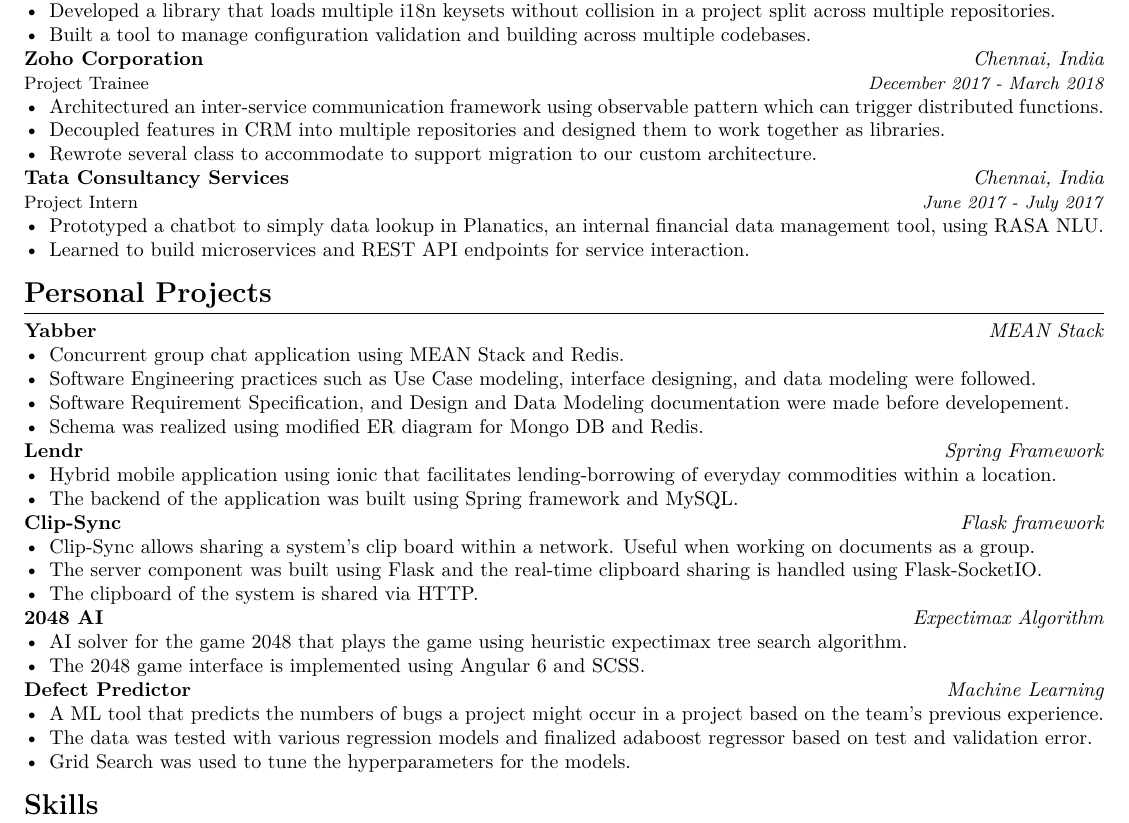
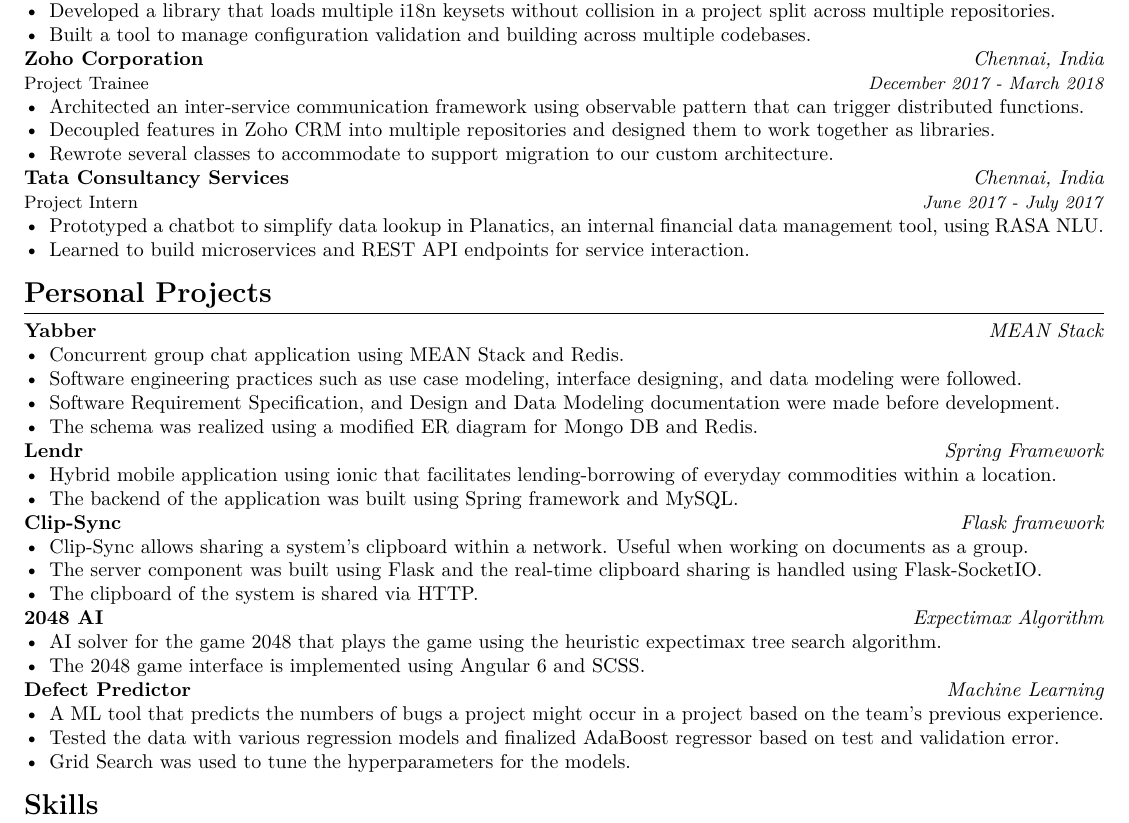
Before and after one commit to AravindVasudev/resume, a LaTeX CV (resume.tex): part of the page, cut so that both start at the same text. Compiled offline with XeLaTeX.

Commit message:
Fixed some grammatical errors

```diff
--- a/resume.tex
+++ b/resume.tex
@@ -41,14 +41,14 @@
 \textbf{Zoho Corporation} \hfill \textit{Chennai, India} \\
 {\small Project Trainee} \hfill \textit{\small December 2017 - March 2018}
 \begin{itemize}
-  \item Architectured an inter-service communication framework using observable pattern which can trigger distributed functions.
-  \item Decoupled features in CRM into multiple repositories and designed them to work together as libraries.
-  \item Rewrote several class to accommodate to support migration to our custom architecture.
+  \item Architected an inter-service communication framework using observable pattern that can trigger distributed functions.
+  \item Decoupled features in Zoho CRM into multiple repositories and designed them to work together as libraries.
+  \item Rewrote several classes to accommodate to support migration to our custom architecture.
 \end{itemize}
 \textbf{Tata Consultancy Services} \hfill \textit{Chennai, India} \\
 {\small Project Intern} \hfill \textit{\small June 2017 - July 2017}
 \begin{itemize}
-  \item Prototyped a chatbot to simply data lookup in Planatics, an internal financial data management tool, using RASA NLU.
+  \item Prototyped a chatbot to simplify data lookup in Planatics, an internal financial data management tool, using RASA NLU.
   \item Learned to build microservices and REST API endpoints for service interaction.
 \end{itemize}
 \section*{Personal Projects}
@@ -58,9 +58,9 @@
 \textbf{Yabber} \hfill \textit{MEAN Stack}
 \begin{itemize}
   \item Concurrent group chat application using MEAN Stack and Redis.
-  \item Software Engineering practices such as Use Case modeling, interface designing, and data modeling were followed.
-  \item Software Requirement Specification, and Design and Data Modeling documentation were made before developement.
-  \item Schema was realized using modified ER diagram for Mongo DB and Redis.
+  \item Software engineering practices such as use case modeling, interface designing, and data modeling were followed.
+  \item Software Requirement Specification, and Design and Data Modeling documentation were made before development.
+  \item The schema was realized using a modified ER diagram for Mongo DB and Redis.
 \end{itemize}
 \textbf{Lendr} \hfill \textit{Spring Framework}
 \begin{itemize}
@@ -69,19 +69,19 @@
 \end{itemize}
 \textbf{Clip-Sync} \hfill \textit{Flask framework}
 \begin{itemize}
-  \item Clip-Sync allows sharing a system's clip board within a network. Useful when working on documents as a group.
+  \item Clip-Sync allows sharing a system's clipboard within a network. Useful when working on documents as a group.
   \item The server component was built using Flask and the real-time clipboard sharing is handled using Flask-SocketIO.
   \item The clipboard of the system is shared via HTTP.
 \end{itemize}
 \textbf{2048 AI} \hfill \textit{Expectimax Algorithm}
 \begin{itemize}
-  \item AI solver for the game 2048 that plays the game using heuristic expectimax tree search algorithm.
+  \item AI solver for the game 2048 that plays the game using the heuristic expectimax tree search algorithm.
   \item The 2048 game interface is implemented using Angular 6 and SCSS.
 \end{itemize}
 \textbf{Defect Predictor} \hfill \textit{Machine Learning}
 \begin{itemize}
   \item A ML tool that predicts the numbers of bugs a project might occur in a project based on the team's previous experience.
-  \item The data was tested with various regression models and finalized adaboost regressor based on test and validation error.
+  \item Tested the data with various regression models and finalized AdaBoost regressor based on test and validation error.
   \item Grid Search was used to tune the hyperparameters for the models.
 \end{itemize}
 \section*{Skills}
```
Also changed, not shown: resume.pdf.
